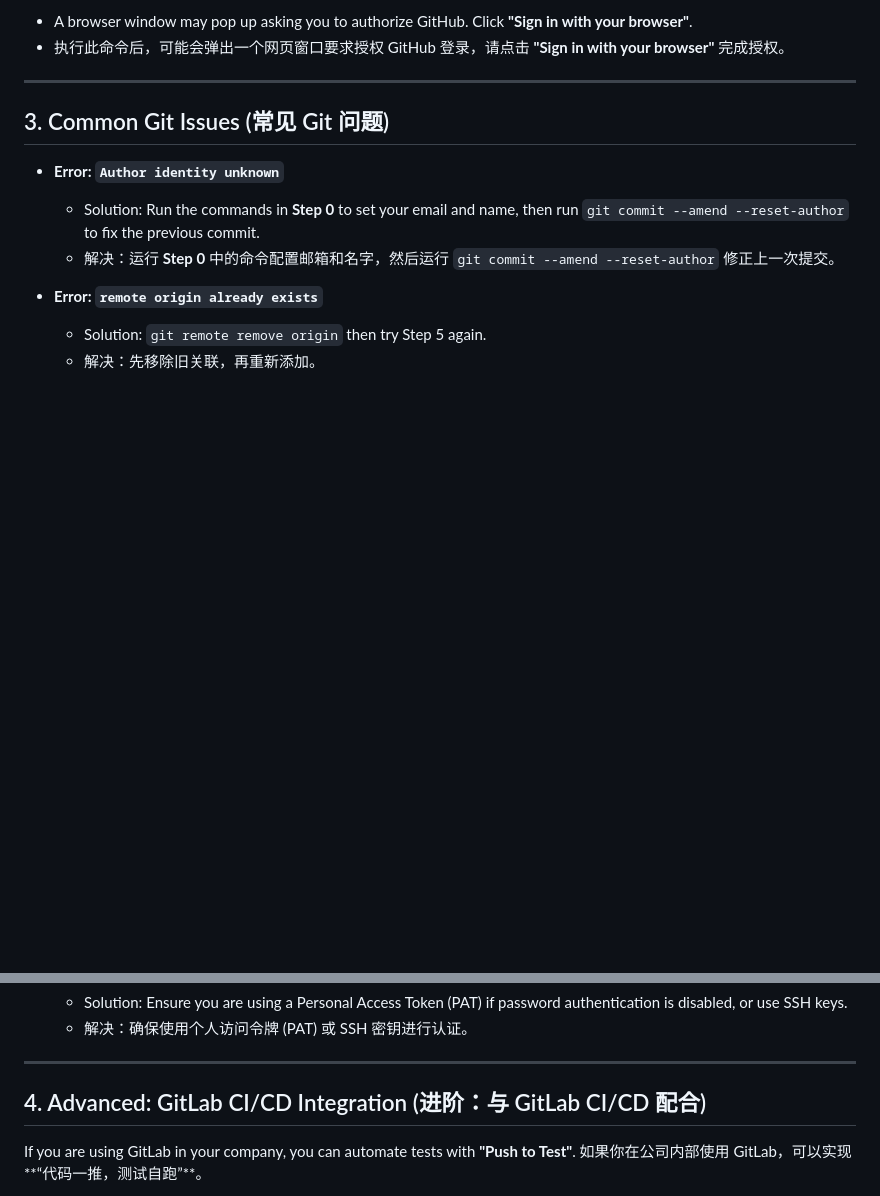
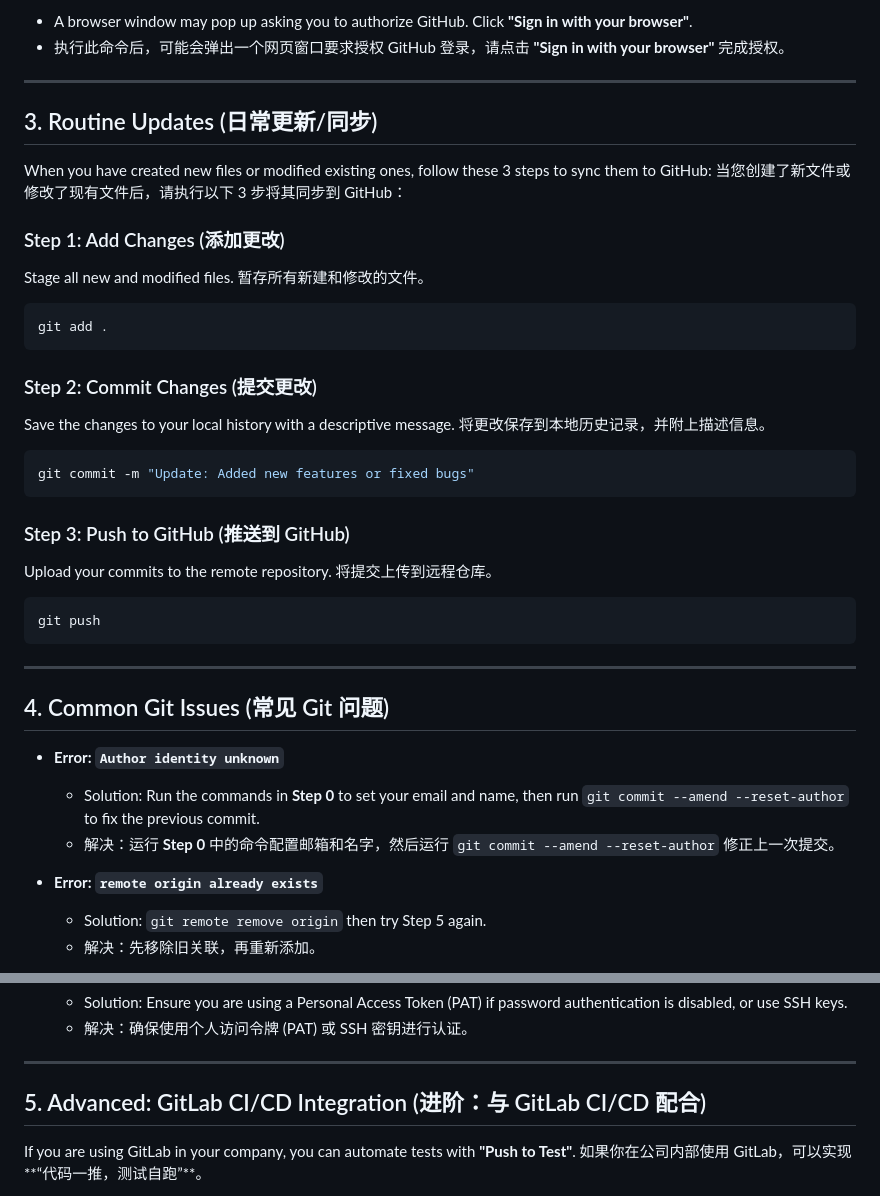
Before and after one commit to willstardu/odoo17print, a Markdown page: GIT_GUIDE.md, 2 parts joined by grey strips. Drawn GitHub-style; blank space fills up the shorter version.

Commit message:
Add GitLab CI config and Git guide

````diff
--- a/GIT_GUIDE.md
+++ b/GIT_GUIDE.md
@@ -92,7 +92,35 @@ git push -u origin main
 
 ---
 
-## 3. Common Git Issues (常见 Git 问题)
+## 3. Routine Updates (日常更新/同步)
+
+When you have created new files or modified existing ones, follow these 3 steps to sync them to GitHub:
+当您创建了新文件或修改了现有文件后，请执行以下 3 步将其同步到 GitHub：
+
+### Step 1: Add Changes (添加更改)
+Stage all new and modified files.
+暂存所有新建和修改的文件。
+```bash
+git add .
+```
+
+### Step 2: Commit Changes (提交更改)
+Save the changes to your local history with a descriptive message.
+将更改保存到本地历史记录，并附上描述信息。
+```bash
+git commit -m "Update: Added new features or fixed bugs"
+```
+
+### Step 3: Push to GitHub (推送到 GitHub)
+Upload your commits to the remote repository.
+将提交上传到远程仓库。
+```bash
+git push
+```
+
+---
+
+## 4. Common Git Issues (常见 Git 问题)
 
 *   **Error: `Author identity unknown`**
     *   Solution: Run the commands in **Step 0** to set your email and name, then run `git commit --amend --reset-author` to fix the previous commit.
@@ -108,7 +136,7 @@ git push -u origin main
 
 ---
 
-## 4. Advanced: GitLab CI/CD Integration (进阶：与 GitLab CI/CD 配合)
+## 5. Advanced: GitLab CI/CD Integration (进阶：与 GitLab CI/CD 配合)
 
 If you are using GitLab in your company, you can automate tests with **"Push to Test"**.
 如果你在公司内部使用 GitLab，可以实现**“代码一推，测试自跑”**。
````
